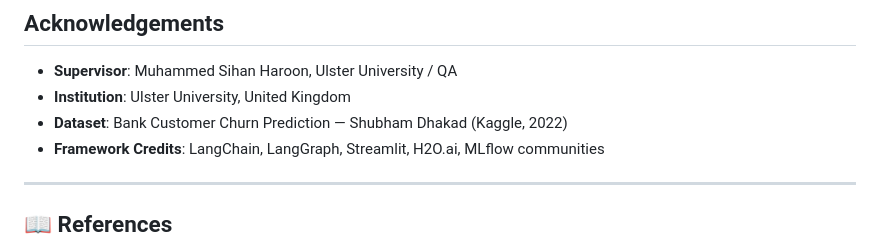
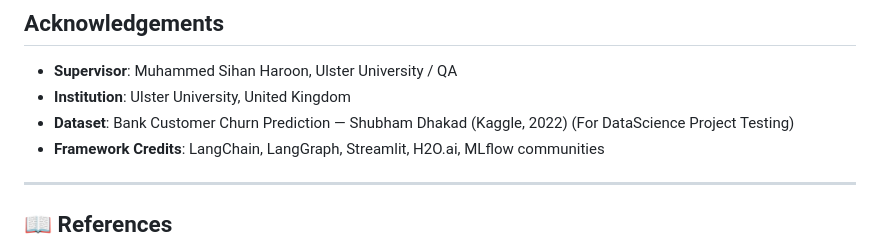
Before and after one commit to tejucoder-hub/Multi-Agentic-AI, a Markdown page: README.md, the part around the change. Rendered like a GitHub page.

Commit message:
Update dataset acknowledgment in README
Added note about dataset usage for project testing.

```diff
--- a/README.md
+++ b/README.md
@@ -680,7 +680,7 @@ Ji et al. (2022) — Knowledge representation, informing the shared memory and k
 
 - **Supervisor**: Muhammed Sihan Haroon, Ulster University / QA
 - **Institution**: Ulster University, United Kingdom
-- **Dataset**: Bank Customer Churn Prediction — Shubham Dhakad (Kaggle, 2022)
+- **Dataset**: Bank Customer Churn Prediction — Shubham Dhakad (Kaggle, 2022) (For DataScience Project Testing)
 - **Framework Credits**: LangChain, LangGraph, Streamlit, H2O.ai, MLflow communities
 
 ---
```
